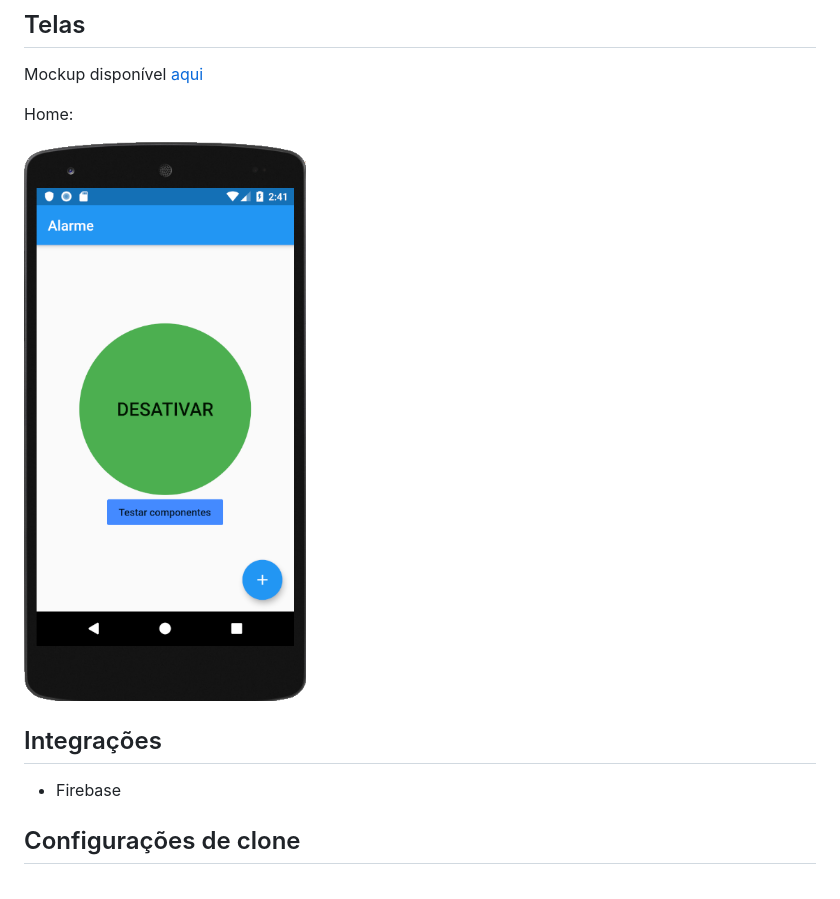
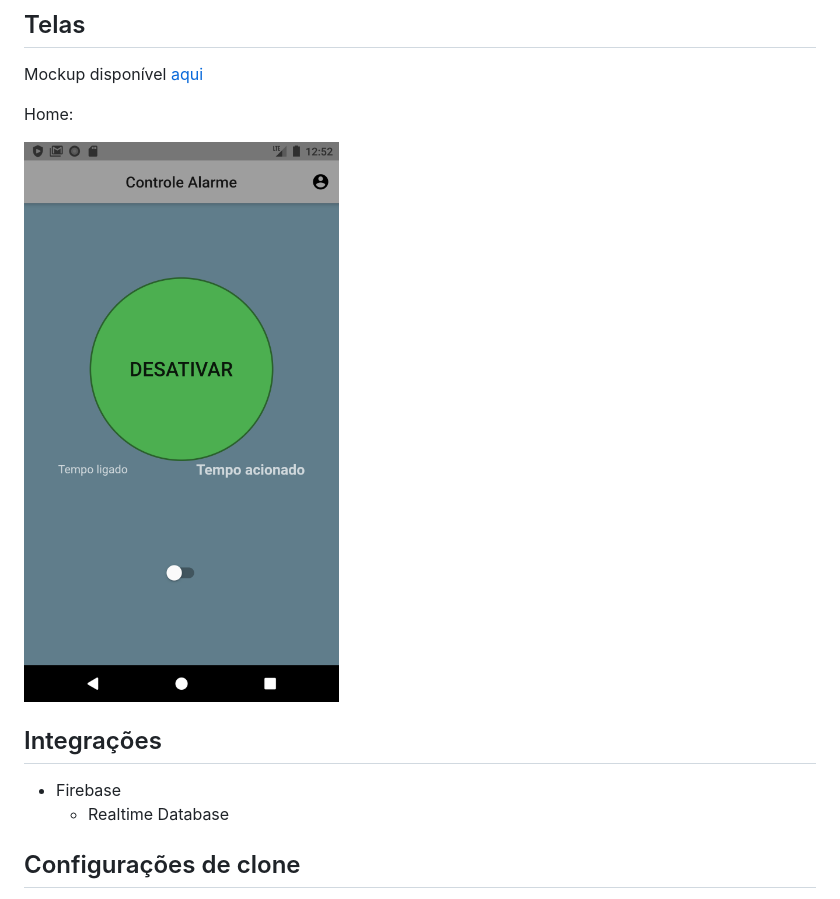
Before and after one commit to willyamcts/projeto-alarme-app, a Markdown page: README.md, the part around the change. Drawn GitHub-style; pictures changed too: home.png.

Commit message:
alterando estado alarme via Firebase Realtime - doc. fonte das abas comentadas_

```diff
--- a/README.md
+++ b/README.md
@@ -24,6 +24,7 @@ Home:
 ## Integrações
 
 * Firebase
+	- Realtime Database
 
 
 
```
Also changed, not shown: 18 other files.
